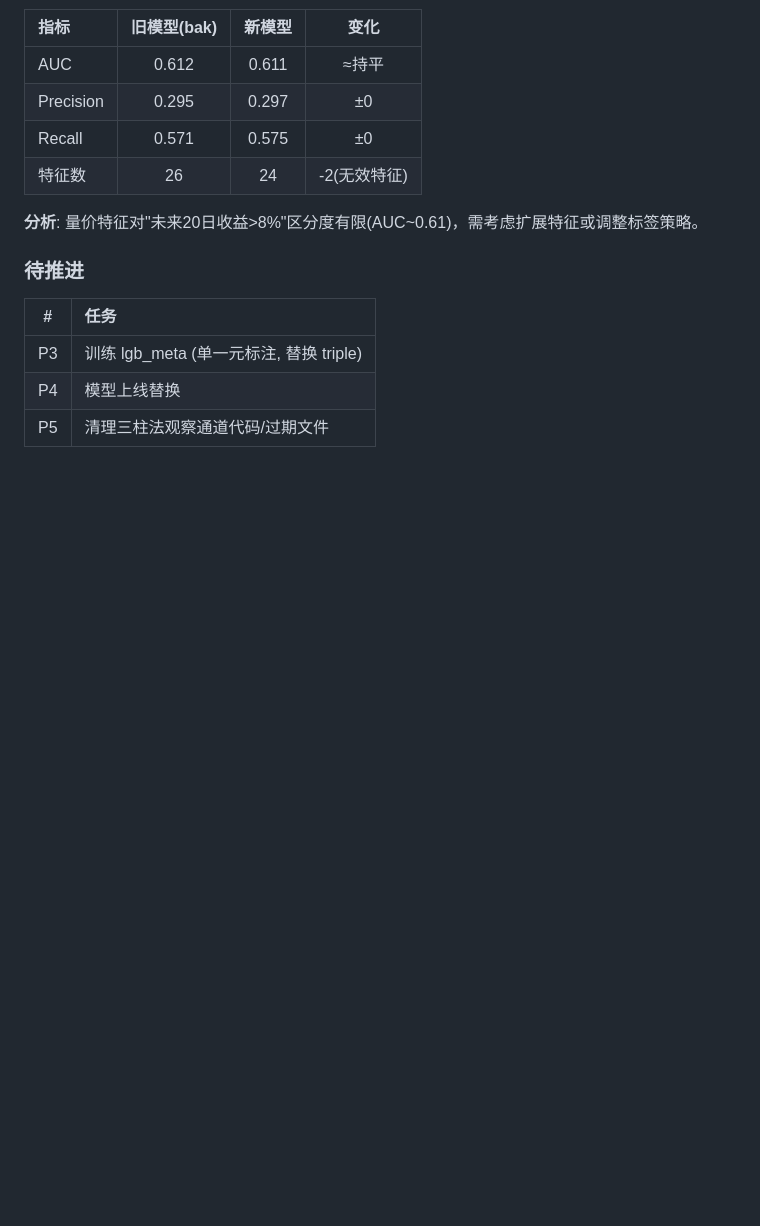
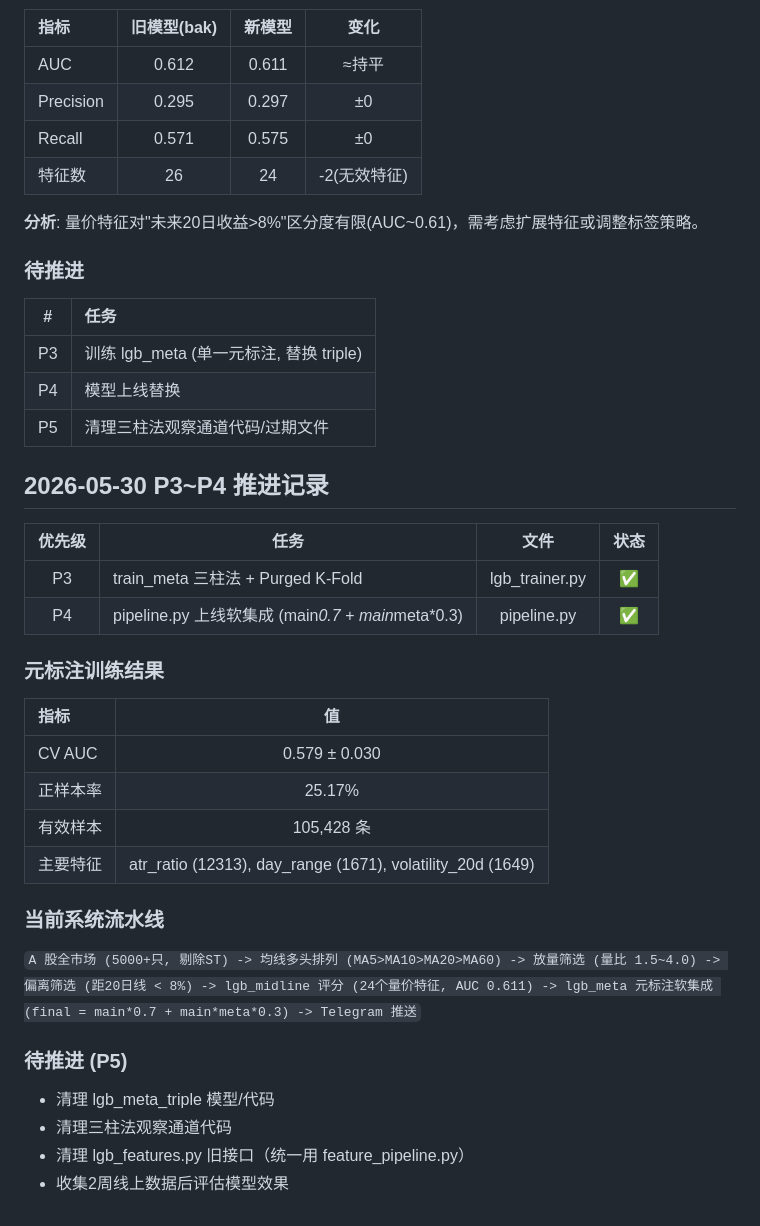
Before and after one commit to andyhughes85/first-CC, a Markdown page: midline_strategy/memory_worklog.md, the part around the change. Rendered like a GitHub page; blank space fills up the shorter version.

Commit message:
工作记录: 补充5-30 P3-P4元标注+软集成上线

```diff
--- a/midline_strategy/memory_worklog.md
+++ b/midline_strategy/memory_worklog.md
@@ -95,3 +95,38 @@ description: 工作进度记录
 | P3 | 训练 lgb_meta (单一元标注, 替换 triple) |
 | P4 | 模型上线替换 |
 | P5 | 清理三柱法观察通道代码/过期文件 |
+
+## 2026-05-30 P3~P4 推进记录
+
+| 优先级 | 任务 | 文件 | 状态 |
+|:-----:|------|:----:|:----:|
+| P3 | train_meta 三柱法 + Purged K-Fold | lgb_trainer.py | ✅ |
+| P4 | pipeline.py 上线软集成 (main*0.7 + main*meta*0.3) | pipeline.py | ✅ |
+
+### 元标注训练结果
+
+| 指标 | 值 |
+|:----|:----:|
+| CV AUC | 0.579 ± 0.030 |
+| 正样本率 | 25.17% |
+| 有效样本 | 105,428 条 |
+| 主要特征 | atr_ratio (12313), day_range (1671), volatility_20d (1649) |
+
+### 当前系统流水线
+
+`
+A 股全市场 (5000+只, 剔除ST)
+  -> 均线多头排列 (MA5>MA10>MA20>MA60)
+  -> 放量筛选 (量比 1.5~4.0)
+  -> 偏离筛选 (距20日线 < 8%)
+  -> lgb_midline 评分 (24个量价特征, AUC 0.611)
+  -> lgb_meta 元标注软集成 (final = main*0.7 + main*meta*0.3)
+  -> Telegram 推送
+`
+
+### 待推进 (P5)
+
+- 清理 lgb_meta_triple 模型/代码
+- 清理三柱法观察通道代码
+- 清理 lgb_features.py 旧接口（统一用 feature_pipeline.py）
+- 收集2周线上数据后评估模型效果
```
